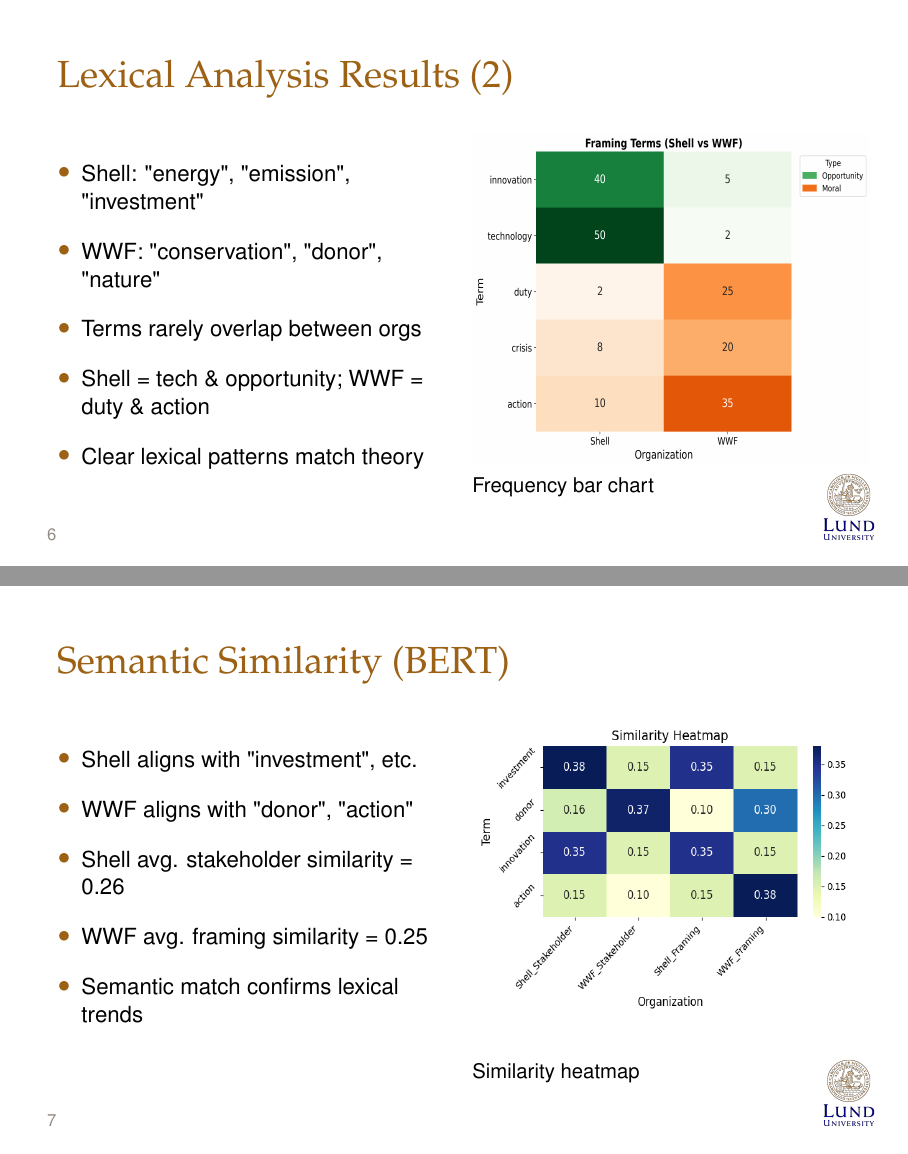
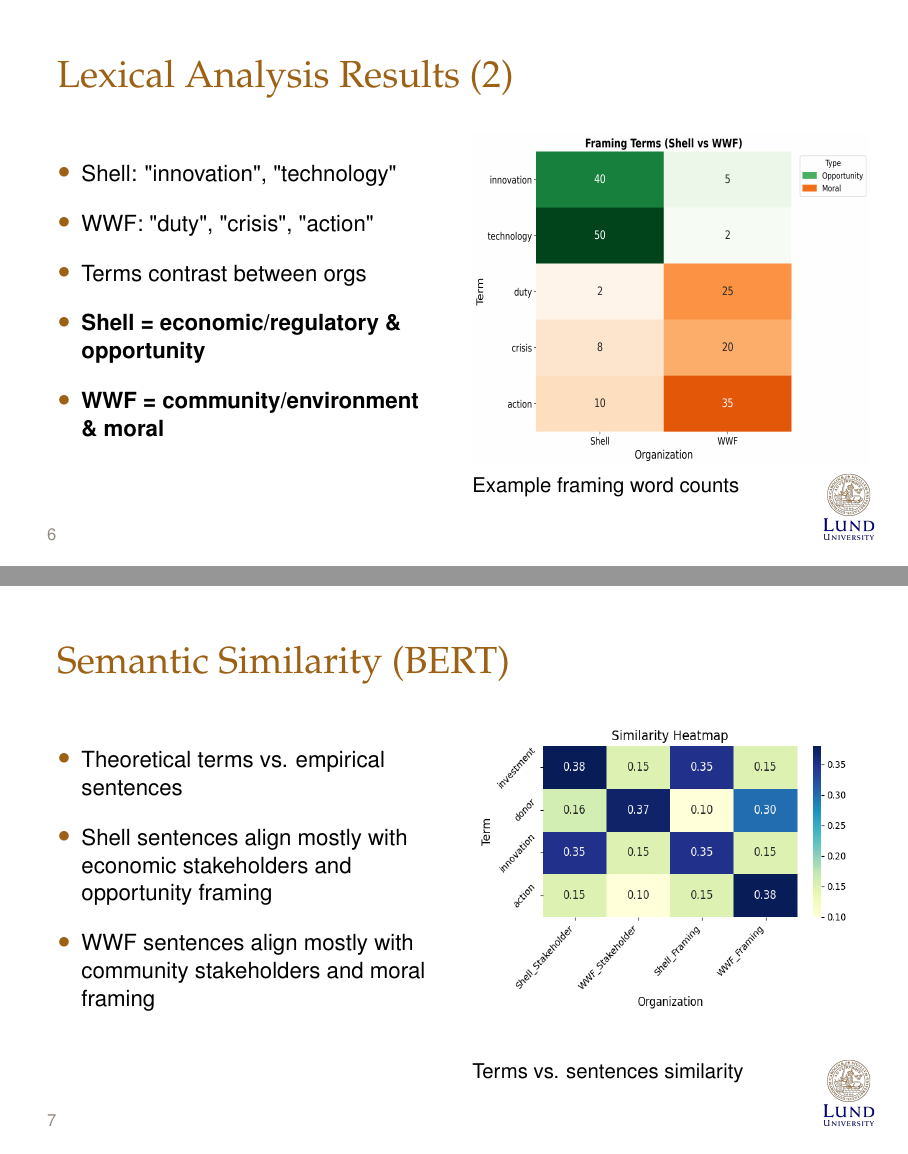
Before and after one commit to nils-holmberg/osm-socs, LaTeX slides (tex/euprera-2025/talk.tex): pages 7 and 8 of 12, joined at a grey line. Compiled offline with pdfLaTeX.

Commit message:
updated slide texts and figures

```diff
--- a/tex/euprera-2025/talk.tex
+++ b/tex/euprera-2025/talk.tex
@@ -185,7 +185,7 @@
         trim=0 0 0 0,
         clip
       ]{../../fig/heatmap_stakeholder.png}
-      Frequency bar chart
+      Example stakeholder word counts
     \end{column}
   \end{columns}
 \end{frame}
@@ -195,11 +195,11 @@
   \begin{columns}
     \begin{column}{0.5\textwidth}
       \begin{itemize}
-        \item Shell: "energy", "emission", "investment"
-        \item WWF: "conservation", "donor", "nature"
-        \item Terms rarely overlap between orgs
-        \item Shell = tech \& opportunity; WWF = duty \& action
-        \item Clear lexical patterns match theory
+        \item Shell: "innovation", "technology"
+        \item WWF: "duty", "crisis", "action"
+        \item Terms contrast between orgs
+        \item \textbf{Shell = economic/regulatory \& opportunity}
+        \item \textbf{WWF = community/environment \& moral}
       \end{itemize}
     \end{column}
     \begin{column}{0.5\textwidth}
@@ -211,7 +211,7 @@
         trim=0 0 0 0,
         clip
       ]{../../fig/heatmap_framing.png}
-      Frequency bar chart
+      Example framing word counts
     \end{column}
   \end{columns}
 \end{frame}
@@ -221,11 +221,12 @@
   \begin{columns}
     \begin{column}{0.5\textwidth}
       \begin{itemize}
-        \item Shell aligns with "investment", etc.
-        \item WWF aligns with "donor", "action"
-        \item Shell avg. stakeholder similarity = 0.26
-        \item WWF avg. framing similarity = 0.25
-        \item Semantic match confirms lexical trends
+        \item Theoretical terms vs. empirical sentences
+        \item Shell sentences align mostly with economic stakeholders and opportunity framing
+        \item WWF sentences align mostly with community stakeholders and moral framing
+        %\item Shell avg. stakeholder similarity = 0.26
+        %\item WWF avg. framing similarity = 0.25
+        %\item Semantic match confirms lexical trends
       \end{itemize}
     \end{column}
     \begin{column}{0.5\textwidth}
@@ -237,7 +238,7 @@
         trim=0 0 0 0,
         clip
       ]{../../fig/figure1.png}
-      Similarity heatmap
+      Terms vs. sentences similarity
     \end{column}
   \end{columns}
 \end{frame}
```
Also changed, not shown: fig/2x2_matrix.png (added), tex/euprera-2025/talk.tex (75 more changed lines).
